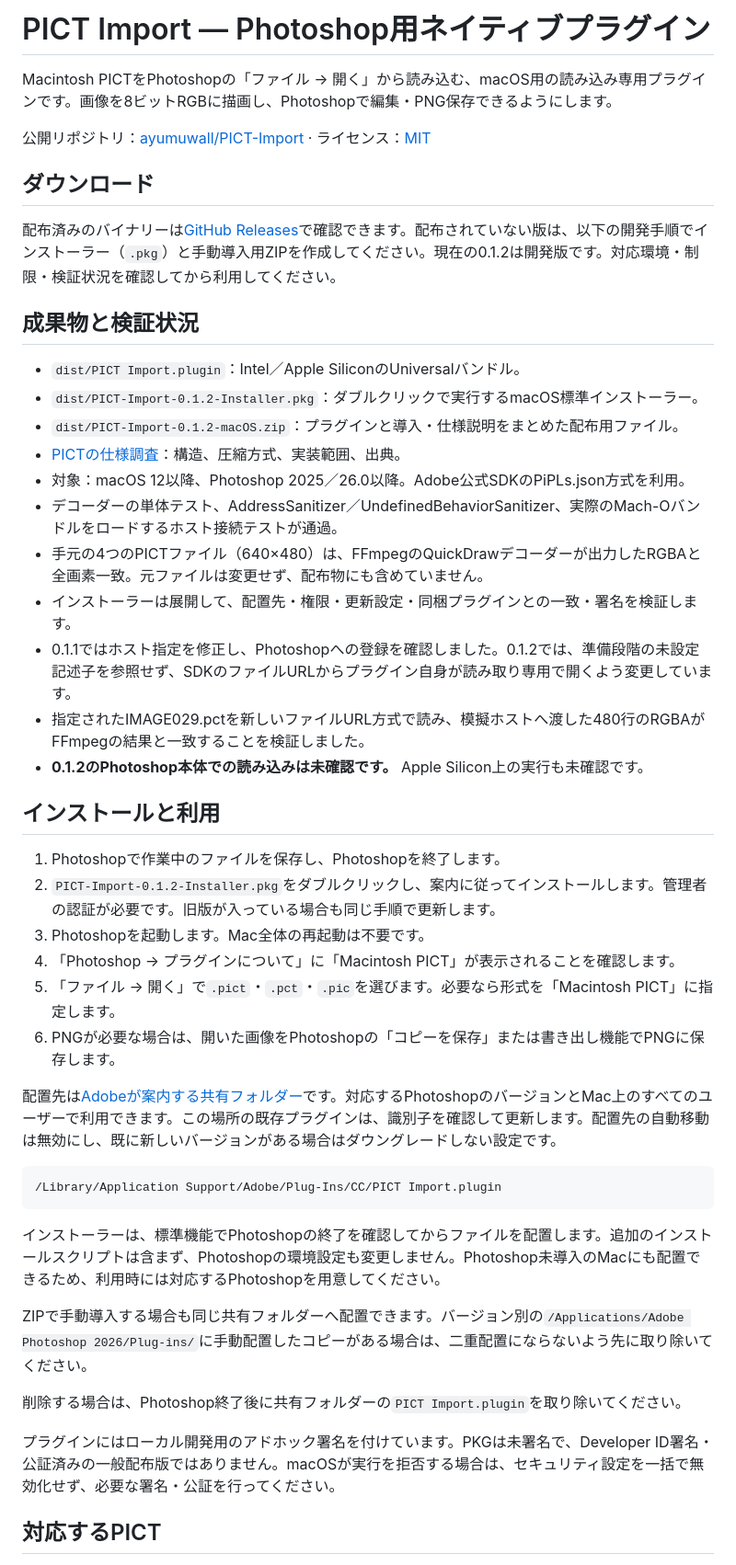
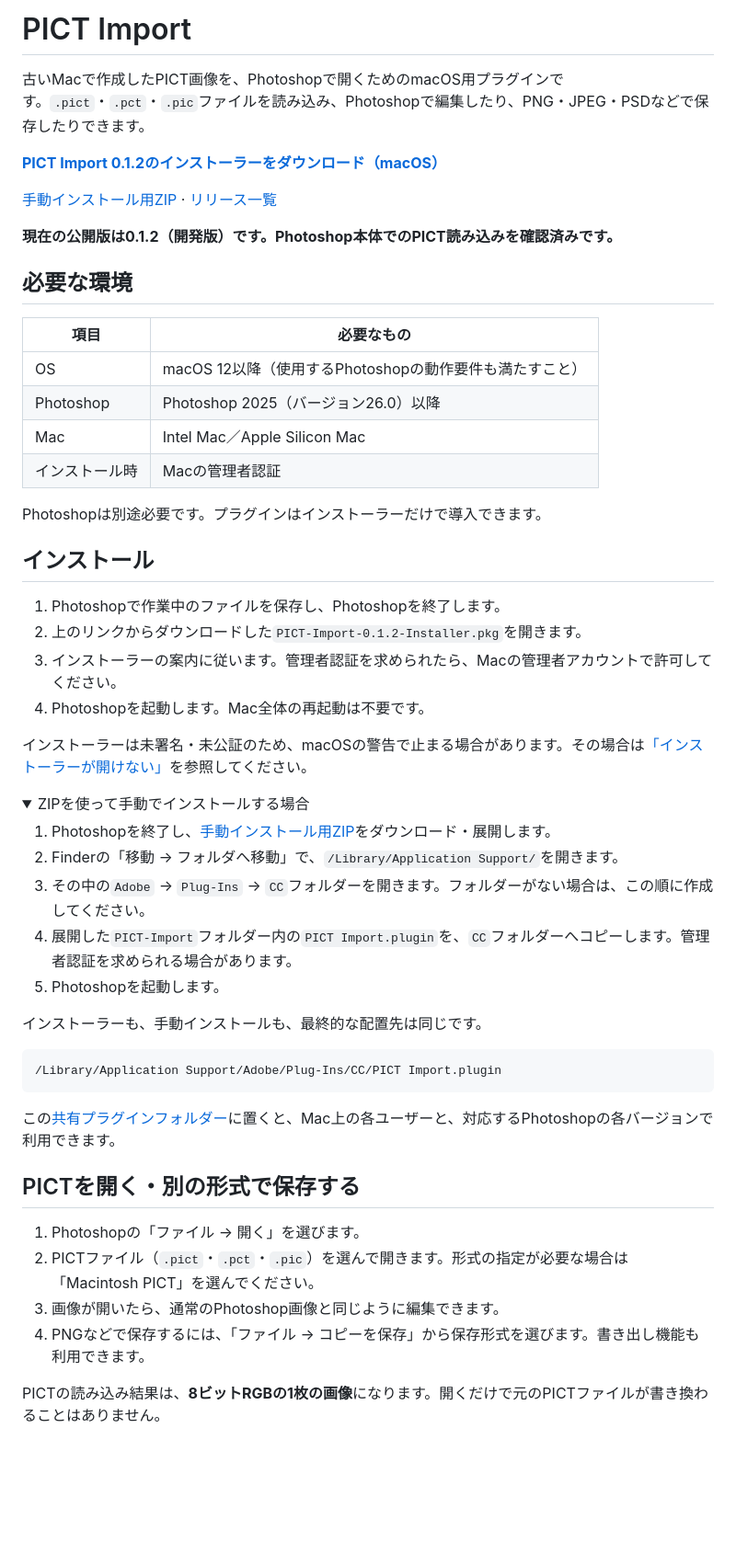
Before and after one commit to ayumuwall/PICT-Import, a Markdown page: README.md, the part around one of its changes. Shown at 92% size. GitHub-like rendering; folded sections open; blank space fills up the shorter version.

Commit message:
READMEを利用者向けの導入と使い方を中心に書き直す

````diff
--- a/README.md
+++ b/README.md
@@ -1,49 +1,58 @@
-# PICT Import — Photoshop用ネイティブプラグイン
+# PICT Import
 
-Macintosh PICTをPhotoshopの「ファイル → 開く」から読み込む、macOS用の読み込み専用プラグインです。画像を8ビットRGBに描画し、Photoshopで編集・PNG保存できるようにします。
+古いMacで作成したPICT画像を、Photoshopで開くためのmacOS用プラグインです。`.pict`・`.pct`・`.pic`ファイルを読み込み、Photoshopで編集したり、PNG・JPEG・PSDなどで保存したりできます。
 
-公開リポジトリ：[ayumuwall/PICT-Import](https://github.com/ayumuwall/PICT-Import) · ライセンス：[MIT](LICENSE)
+**[PICT Import 0.1.2のインストーラーをダウンロード（macOS）](https://github.com/ayumuwall/PICT-Import/releases/download/v0.1.2/PICT-Import-0.1.2-Installer.pkg)**
 
-## ダウンロード
+[手動インストール用ZIP](https://github.com/ayumuwall/PICT-Import/releases/download/v0.1.2/PICT-Import-0.1.2-macOS.zip) · [リリース一覧](https://github.com/ayumuwall/PICT-Import/releases)
 
-配布済みのバイナリーは[GitHub Releases](https://github.com/ayumuwall/PICT-Import/releases)で確認できます。配布されていない版は、以下の開発手順でインストーラー（`.pkg`）と手動導入用ZIPを作成してください。現在の0.1.2は開発版です。対応環境・制限・検証状況を確認してから利用してください。
+**現在の公開版は0.1.2（開発版）です。Photoshop本体でのPICT読み込みを確認済みです。**
 
-## 成果物と検証状況
+## 必要な環境
 
-- `dist/PICT Import.plugin`：Intel／Apple SiliconのUniversalバンドル。
-- `dist/PICT-Import-0.1.2-Installer.pkg`：ダブルクリックで実行するmacOS標準インストーラー。
-- `dist/PICT-Import-0.1.2-macOS.zip`：プラグインと導入・仕様説明をまとめた配布用ファイル。
-- [PICTの仕様調査](docs/PICT-SPEC.md)：構造、圧縮方式、実装範囲、出典。
-- 対象：macOS 12以降、Photoshop 2025／26.0以降。Adobe公式SDKのPiPLs.json方式を利用。
-- デコーダーの単体テスト、AddressSanitizer／UndefinedBehaviorSanitizer、実際のMach-Oバンドルをロードするホスト接続テストが通過。
-- 手元の4つのPICTファイル（640×480）は、FFmpegのQuickDrawデコーダーが出力したRGBAと全画素一致。元ファイルは変更せず、配布物にも含めていません。
-- インストーラーは展開して、配置先・権限・更新設定・同梱プラグインとの一致・署名を検証します。
-- 0.1.1ではホスト指定を修正し、Photoshopへの登録を確認しました。0.1.2では、準備段階の未設定記述子を参照せず、SDKのファイルURLからプラグイン自身が読み取り専用で開くよう変更しています。
-- 指定されたIMAGE029.pctを新しいファイルURL方式で読み、模擬ホストへ渡した480行のRGBAがFFmpegの結果と一致することを検証しました。
-- **0.1.2のPhotoshop本体での読み込みは未確認です。** Apple Silicon上の実行も未確認です。
+| 項目 | 必要なもの |
+| --- | --- |
+| OS | macOS 12以降（使用するPhotoshopの動作要件も満たすこと） |
+| Photoshop | Photoshop 2025（バージョン26.0）以降 |
+| Mac | Intel Mac／Apple Silicon Mac |
+| インストール時 | Macの管理者認証 |
 
-## インストールと利用
+Photoshopは別途必要です。プラグインはインストーラーだけで導入できます。
+
+## インストール
 
 1. Photoshopで作業中のファイルを保存し、Photoshopを終了します。
-2. `PICT-Import-0.1.2-Installer.pkg`をダブルクリックし、案内に従ってインストールします。管理者の認証が必要です。旧版が入っている場合も同じ手順で更新します。
-3. Photoshopを起動します。Mac全体の再起動は不要です。
-4. 「Photoshop → プラグインについて」に「Macintosh PICT」が表示されることを確認します。
-5. 「ファイル → 開く」で`.pict`・`.pct`・`.pic`を選びます。必要なら形式を「Macintosh PICT」に指定します。
-6. PNGが必要な場合は、開いた画像をPhotoshopの「コピーを保存」または書き出し機能でPNGに保存します。
+2. 上のリンクからダウンロードした`PICT-Import-0.1.2-Installer.pkg`を開きます。
+3. インストーラーの案内に従います。管理者認証を求められたら、Macの管理者アカウントで許可してください。
+4. Photoshopを起動します。Mac全体の再起動は不要です。
 
-配置先は[Adobeが案内する共有フォルダー](https://helpx.adobe.com/photoshop/desktop/troubleshoot/tool-feature-issues/photoshop-plug-in-folder-locations.html)です。対応するPhotoshopのバージョンとMac上のすべてのユーザーで利用できます。この場所の既存プラグインは、識別子を確認して更新します。配置先の自動移動は無効にし、既に新しいバージョンがある場合はダウングレードしない設定です。
+インストーラーは未署名・未公証のため、macOSの警告で止まる場合があります。その場合は[「インストーラーが開けない」](#インストーラーが開けない)を参照してください。
+
+<details>
+<summary>ZIPを使って手動でインストールする場合</summary>
+
+1. Photoshopを終了し、[手動インストール用ZIP](https://github.com/ayumuwall/PICT-Import/releases/download/v0.1.2/PICT-Import-0.1.2-macOS.zip)をダウンロード・展開します。
+2. Finderの「移動 → フォルダへ移動」で、`/Library/Application Support/`を開きます。
+3. その中の`Adobe` → `Plug-Ins` → `CC`フォルダーを開きます。フォルダーがない場合は、この順に作成してください。
+4. 展開した`PICT-Import`フォルダー内の`PICT Import.plugin`を、`CC`フォルダーへコピーします。管理者認証を求められる場合があります。
+5. Photoshopを起動します。
+
+インストーラーも、手動インストールも、最終的な配置先は同じです。
 
 ```text
 /Library/Application Support/Adobe/Plug-Ins/CC/PICT Import.plugin
 ```
 
-インストーラーは、標準機能でPhotoshopの終了を確認してからファイルを配置します。追加のインストールスクリプトは含まず、Photoshopの環境設定も変更しません。Photoshop未導入のMacにも配置できるため、利用時には対応するPhotoshopを用意してください。
+この[共有プラグインフォルダー](https://helpx.adobe.com/photoshop/desktop/troubleshoot/tool-feature-issues/photoshop-plug-in-folder-locations.html)に置くと、Mac上の各ユーザーと、対応するPhotoshopの各バージョンで利用できます。
 
-ZIPで手動導入する場合も同じ共有フォルダーへ配置できます。バージョン別の`/Applications/Adobe Photoshop 2026/Plug-ins/`に手動配置したコピーがある場合は、二重配置にならないよう先に取り除いてください。
+</details>
 
-削除する場合は、Photoshop終了後に共有フォルダーの`PICT Import.plugin`を取り除いてください。
+## PICTを開く・別の形式で保存する
 
-プラグインにはローカル開発用のアドホック署名を付けています。PKGは未署名で、Developer ID署名・公証済みの一般配布版ではありません。macOSが実行を拒否する場合は、セキュリティ設定を一括で無効化せず、必要な署名・公証を行ってください。
+1. Photoshopの「ファイル → 開く」を選びます。
+2. PICTファイル（`.pict`・`.pct`・`.pic`）を選んで開きます。形式の指定が必要な場合は「Macintosh PICT」を選んでください。
+3. 画像が開いたら、通常のPhotoshop画像と同じように編集できます。
+4. PNGなどで保存するには、「ファイル → コピーを保存」から保存形式を選びます。書き出し機能も利用できます。
 
-## 対応するPICT
+PICTの読み込み結果は、**8ビットRGBの1枚の画像**になります。開くだけで元のPICTファイルが書き換わることはありません。
 
````
Also changed, not shown: other parts of README.md (+48 -61 lines), docs/DEVELOPMENT.md (added, +84 -0 lines), docs/PICT-SPEC.md (+20 -2 lines).
